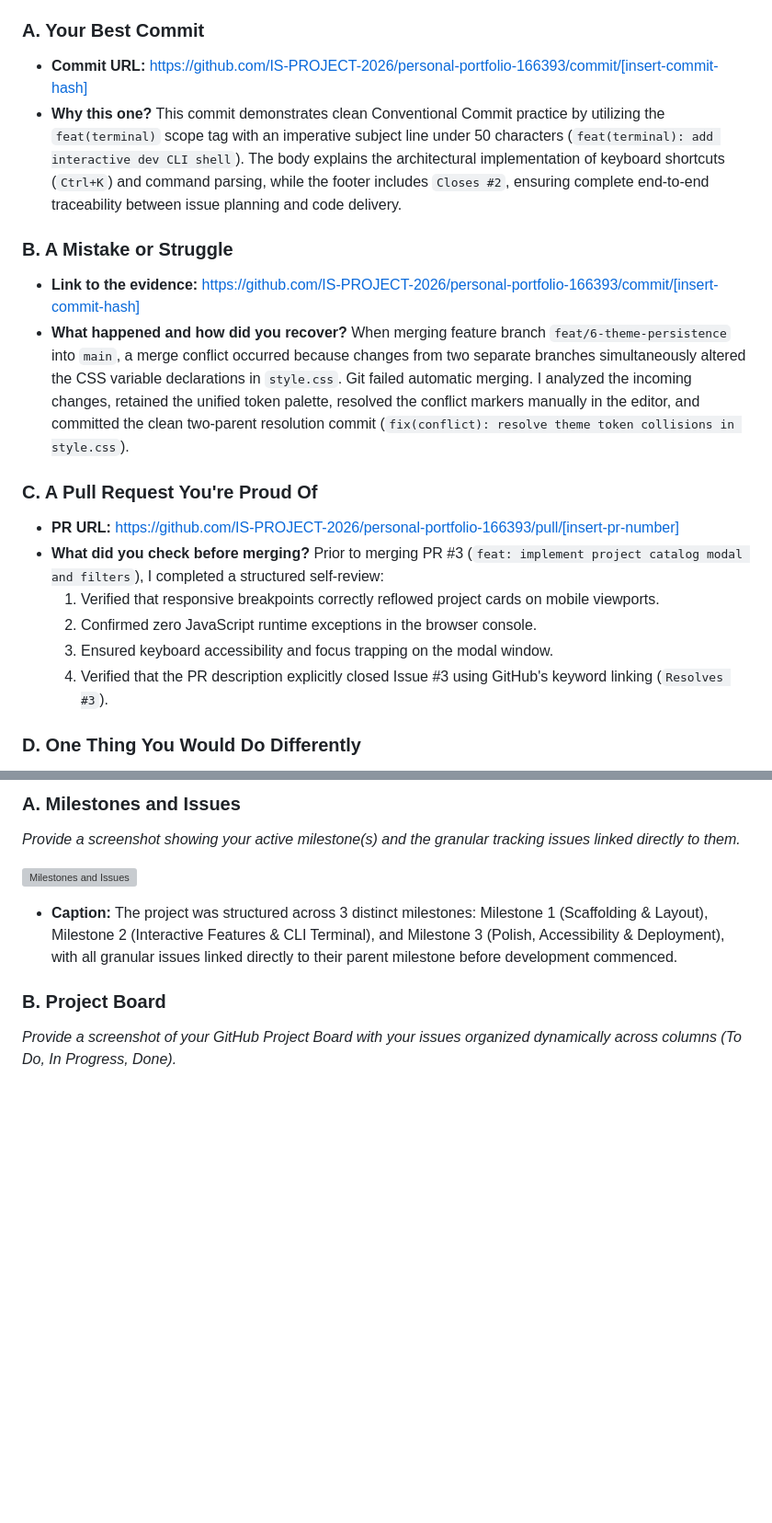
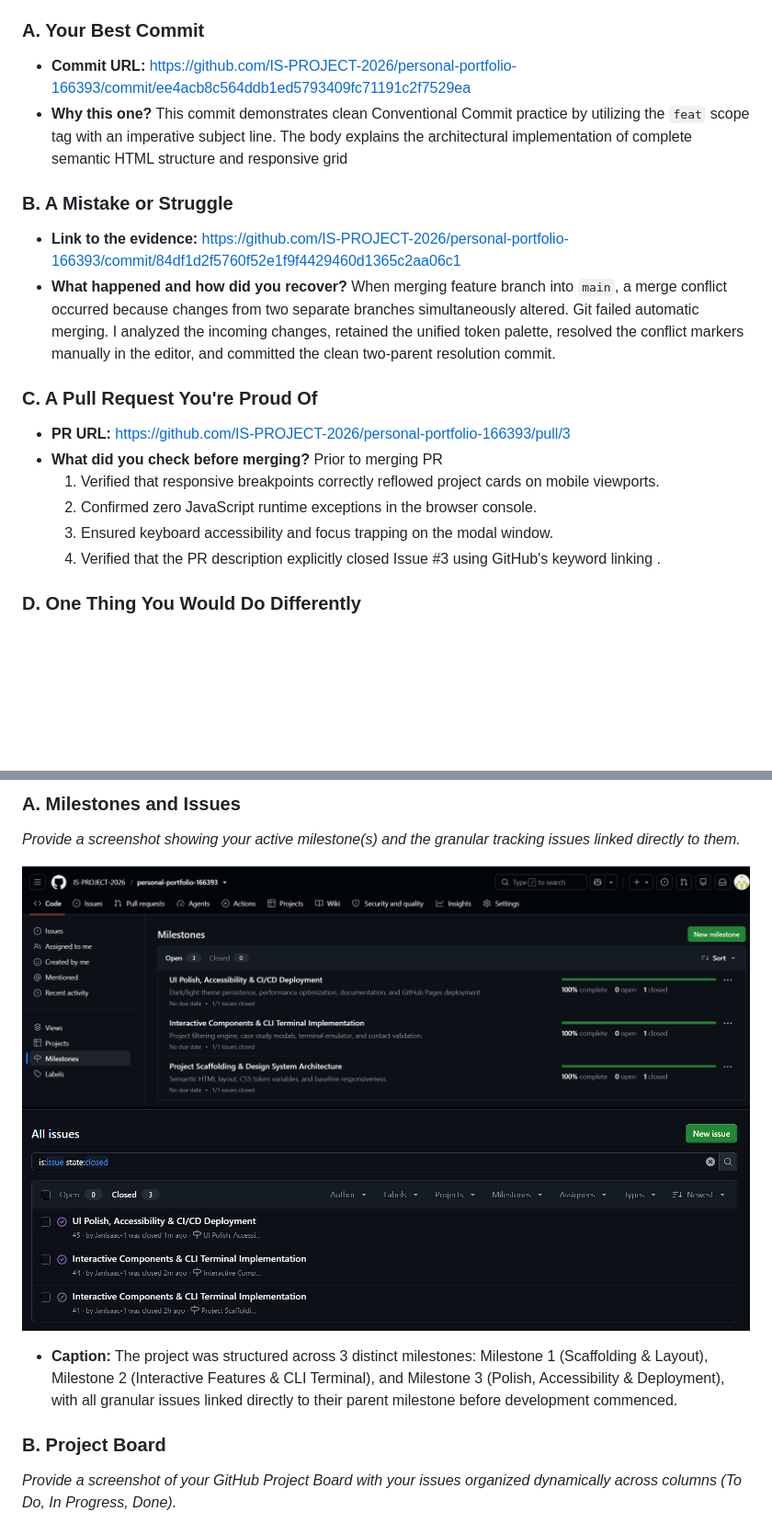
Before and after one commit to IS-PROJECT-2026/personal-portfolio-166393, a Markdown page: submission.md, 2 parts joined by grey strips. Shown at 92% size. GitHub-like rendering; pictures changed too: image-1.png (added), image.png (added); blank space fills up the shorter version; grey boxes are pictures that could not be loaded.

```diff
--- a/submission.md
+++ b/submission.md
@@ -22,22 +22,22 @@
 
 ### A. Your Best Commit
 
-- **Commit URL:** https://github.com/IS-PROJECT-2026/personal-portfolio-166393/commit/[insert-commit-hash]
-- **Why this one?** This commit demonstrates clean Conventional Commit practice by utilizing the `feat(terminal)` scope tag with an imperative subject line under 50 characters (`feat(terminal): add interactive dev CLI shell`). The body explains the architectural implementation of keyboard shortcuts (`Ctrl+K`) and command parsing, while the footer includes `Closes #2`, ensuring complete end-to-end traceability between issue planning and code delivery.
+- **Commit URL:** https://github.com/IS-PROJECT-2026/personal-portfolio-166393/commit/ee4acb8c564ddb1ed5793409fc71191c2f7529ea
+- **Why this one?** This commit demonstrates clean Conventional Commit practice by utilizing the `feat` scope tag with an imperative subject line. The body explains the architectural implementation of complete semantic HTML structure and responsive grid
 
 ### B. A Mistake or Struggle
 
-- **Link to the evidence:** https://github.com/IS-PROJECT-2026/personal-portfolio-166393/commit/[insert-commit-hash]
-- **What happened and how did you recover?** When merging feature branch `feat/6-theme-persistence` into `main`, a merge conflict occurred because changes from two separate branches simultaneously altered the CSS variable declarations in `style.css`. Git failed automatic merging. I analyzed the incoming changes, retained the unified token palette, resolved the conflict markers manually in the editor, and committed the clean two-parent resolution commit (`fix(conflict): resolve theme token collisions in style.css`).
+- **Link to the evidence:** https://github.com/IS-PROJECT-2026/personal-portfolio-166393/commit/84df1d2f5760f52e1f9f4429460d1365c2aa06c1
+- **What happened and how did you recover?** When merging feature branch into `main`, a merge conflict occurred because changes from two separate branches simultaneously altered. Git failed automatic merging. I analyzed the incoming changes, retained the unified token palette, resolved the conflict markers manually in the editor, and committed the clean two-parent resolution commit.
 
 ### C. A Pull Request You're Proud Of
 
-- **PR URL:** https://github.com/IS-PROJECT-2026/personal-portfolio-166393/pull/[insert-pr-number]
-- **What did you check before merging?** Prior to merging PR #3 (`feat: implement project catalog modal and filters`), I completed a structured self-review:
+- **PR URL:** https://github.com/IS-PROJECT-2026/personal-portfolio-166393/pull/3
+- **What did you check before merging?** Prior to merging PR
   1. Verified that responsive breakpoints correctly reflowed project cards on mobile viewports.
   2. Confirmed zero JavaScript runtime exceptions in the browser console.
   3. Ensured keyboard accessibility and focus trapping on the modal window.
-  4. Verified that the PR description explicitly closed Issue #3 using GitHub's keyword linking (`Resolves #3`).
+  4. Verified that the PR description explicitly closed Issue #3 using GitHub's keyword linking .
 
 ### D. One Thing You Would Do Differently
 
@@ -51,7 +51,8 @@
 ### A. Milestones and Issues
 *Provide a screenshot showing your active milestone(s) and the granular tracking issues linked directly to them.*
 
-![Milestones and Issues](evidence/milestones_issues.png)
+![Milestones](image.png)
+![Issues](image-1.png)
 
 * **Caption:** The project was structured across 3 distinct milestones: Milestone 1 (Scaffolding & Layout), Milestone 2 (Interactive Features & CLI Terminal), and Milestone 3 (Polish, Accessibility & Deployment), with all granular issues linked directly to their parent milestone before development commenced.
 
```
Also changed, not shown: other parts of submission.md (+2 -57 lines), image-2.png (added), image-3.png (added).
